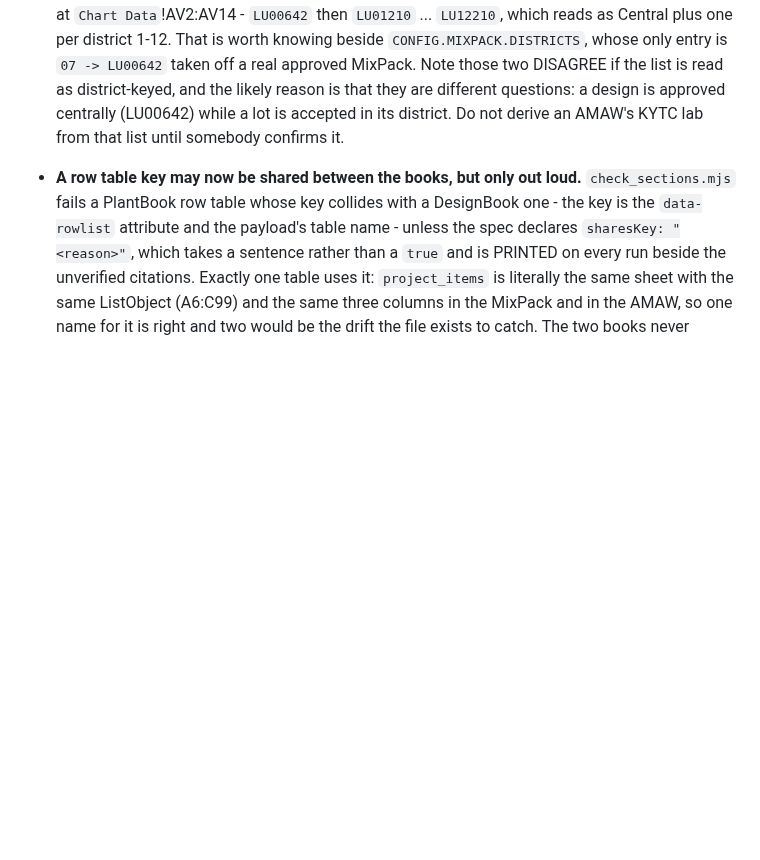
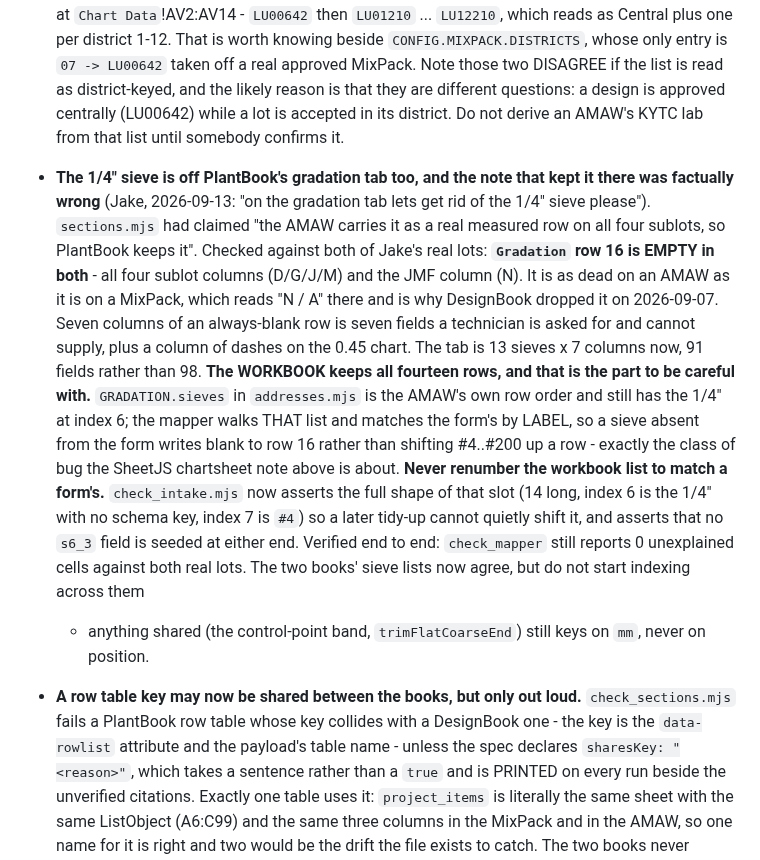
Before and after one commit to JacobCampebll/Mix, a Markdown page: CLAUDE.md, the part around the change. Rendered like a GitHub page; blank space fills up the shorter version.

Commit message:
CLAUDE.md: the 1/4" sieve is off PlantBook too, and the row map is not
Records that the "real measured row" claim was false - row 16 is empty in
both real lots - and, more importantly, that the workbook keeps all fourteen
rows while the form has thirteen. The mapper matches by label, so the two
lists must never be renumbered to agree.

Shared ground - CLAUDE.md, its own commit as the file's convention asks.

Co-Authored-By: Claude Opus 5 <noreply@anthropic.com>
Claude-Session: https://claude.ai/code/session_01UVxZMq42ViuL7rceaDZbiM

```diff
--- a/CLAUDE.md
+++ b/CLAUDE.md
@@ -1489,6 +1489,32 @@ TBD — cite the governing spec section when encoding a limit in code.
   district. Do not derive an AMAW's KYTC lab from that list until somebody
   confirms it.
 
+- **The 1/4" sieve is off PlantBook's gradation tab too, and the note that
+  kept it there was factually wrong** (Jake, 2026-09-13: "on the gradation tab
+  lets get rid of the 1/4" sieve please"). `sections.mjs` had claimed "the
+  AMAW carries it as a real measured row on all four sublots, so PlantBook
+  keeps it". Checked against both of Jake's real lots: **`Gradation` row 16 is
+  EMPTY in both** - all four sublot columns (D/G/J/M) and the JMF column (N).
+  It is as dead on an AMAW as it is on a MixPack, which reads "N / A" there
+  and is why DesignBook dropped it on 2026-09-07. Seven columns of an
+  always-blank row is seven fields a technician is asked for and cannot
+  supply, plus a column of dashes on the 0.45 chart. The tab is 13 sieves x 7
+  columns now, 91 fields rather than 98.
+  **The WORKBOOK keeps all fourteen rows, and that is the part to be careful
+  with.** `GRADATION.sieves` in `addresses.mjs` is the AMAW's own row order
+  and still has the 1/4" at index 6; the mapper walks THAT list and matches
+  the form's by LABEL, so a sieve absent from the form writes blank to row 16
+  rather than shifting #4..#200 up a row - exactly the class of bug the
+  SheetJS chartsheet note above is about. **Never renumber the workbook list
+  to match a form's.** `check_intake.mjs` now asserts the full shape of that
+  slot (14 long, index 6 is the 1/4" with no schema key, index 7 is `#4`) so
+  a later tidy-up cannot quietly shift it, and asserts that no `s6_3` field is
+  seeded at either end. Verified end to end: `check_mapper` still reports 0
+  unexplained cells against both real lots.
+  The two books' sieve lists now agree, but do not start indexing across them
+  - anything shared (the control-point band, `trimFlatCoarseEnd`) still keys
+  on `mm`, never on position.
+
 - **A row table key may now be shared between the books, but only out loud.**
   `check_sections.mjs` fails a PlantBook row table whose key collides with a
   DesignBook one - the key is the `data-rowlist` attribute and the payload's
```
